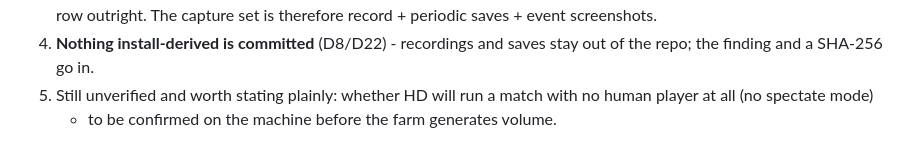
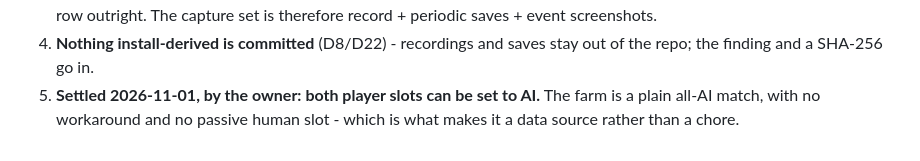
Before and after one commit to Rodelero1/ruage, a Markdown page: docs/decisions.md, the part around the change. Rendered like a GitHub page.

```diff
--- a/docs/decisions.md
+++ b/docs/decisions.md
@@ -2251,5 +2251,5 @@ Consequences, and they are what future sessions should act on:
    row outright. The capture set is therefore record + periodic saves + event screenshots.
 4. **Nothing install-derived is committed** (D8/D22) - recordings and saves stay out of the repo; the finding and a SHA-256
    go in.
-5. Still unverified and worth stating plainly: whether HD will run a match with no human player at all (no spectate mode)
-   - to be confirmed on the machine before the farm generates volume.
+5. **Settled 2026-11-01, by the owner: both player slots can be set to AI.** The farm is a plain all-AI match, with no
+   workaround and no passive human slot - which is what makes it a data source rather than a chore.
```
Also changed, not shown: docs/oracle.md (+18 -5 lines).
